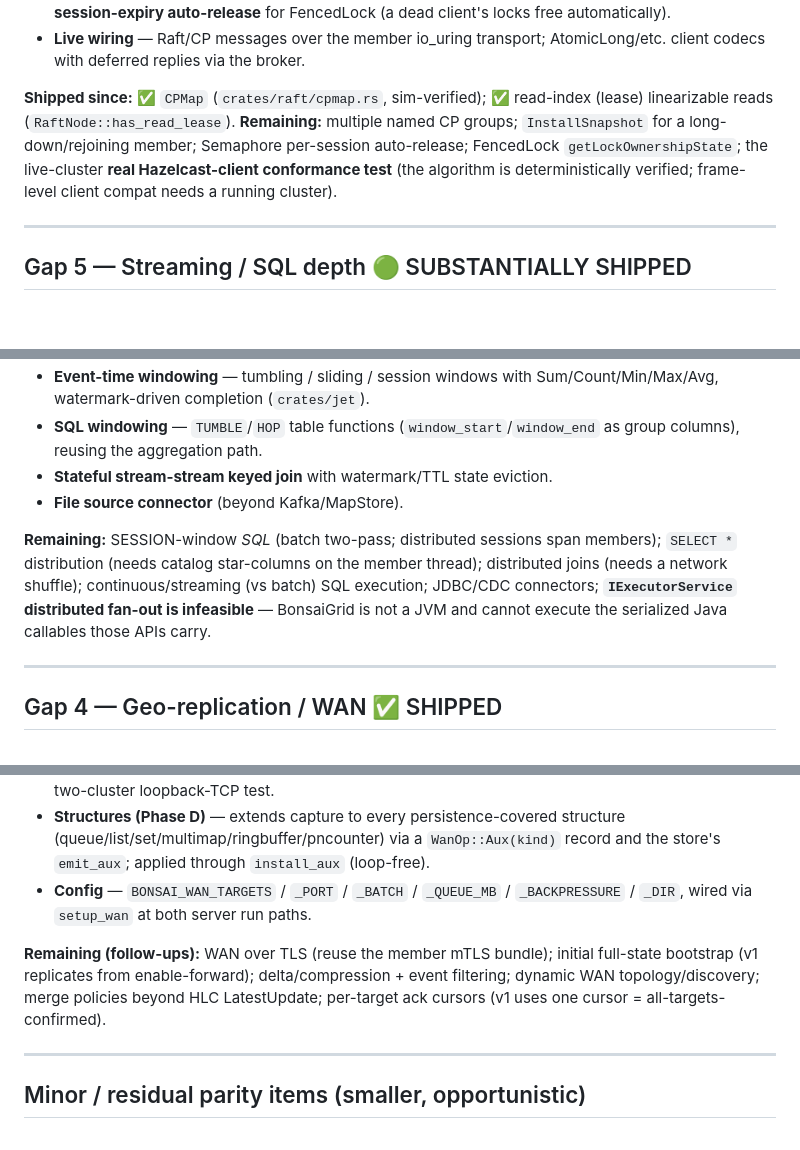
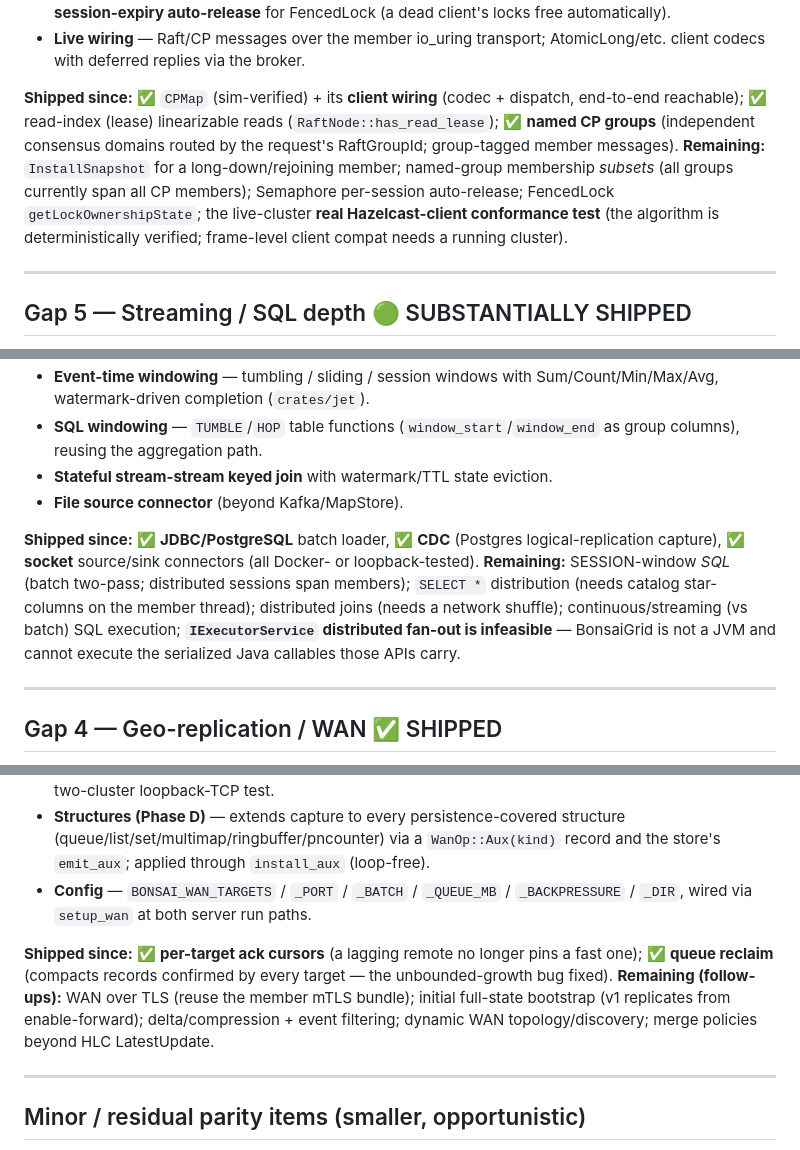
Before and after one commit to sreekumarvk/bonsaigrid, a Markdown page: docs/hazelcast-platform-gap-roadmap.md, 3 parts joined by grey strips. Drawn GitHub-style; blank space fills up the shorter version.

Commit message:
docs: reconcile per-gap Remaining sections with the shipped tail (cert-principal, named CP groups, JDBC/CDC/socket, WAN cursors+reclaim)
Co-Authored-By: Claude Opus 4.8 (1M context) <noreply@anthropic.com>

```diff
--- a/docs/hazelcast-platform-gap-roadmap.md
+++ b/docs/hazelcast-platform-gap-roadmap.md
@@ -108,12 +109,15 @@ the platform-diagram "Consistency" box, beyond strict OSS parity.
 - **Live wiring** — Raft/CP messages over the member io_uring transport;
   AtomicLong/etc. client codecs with deferred replies via the broker.
 
-**Shipped since:** ✅ `CPMap` (`crates/raft/cpmap.rs`, sim-verified); ✅ read-index
-(lease) linearizable reads (`RaftNode::has_read_lease`).
-**Remaining:** multiple named CP groups; `InstallSnapshot` for a long-down/rejoining
-member; Semaphore per-session auto-release; FencedLock `getLockOwnershipState`; the
-live-cluster **real Hazelcast-client conformance test** (the algorithm is
-deterministically verified; frame-level client compat needs a running cluster).
+**Shipped since:** ✅ `CPMap` (sim-verified) + its **client wiring** (codec + dispatch,
+end-to-end reachable); ✅ read-index (lease) linearizable reads
+(`RaftNode::has_read_lease`); ✅ **named CP groups** (independent consensus domains
+routed by the request's RaftGroupId; group-tagged member messages).
+**Remaining:** `InstallSnapshot` for a long-down/rejoining member; named-group
+membership *subsets* (all groups currently span all CP members); Semaphore per-session
+auto-release; FencedLock `getLockOwnershipState`; the live-cluster **real
+Hazelcast-client conformance test** (the algorithm is deterministically verified;
+frame-level client compat needs a running cluster).
 
 ---
 
@@ -138,12 +142,15 @@ distributed execution.
 - **Stateful stream-stream keyed join** with watermark/TTL state eviction.
 - **File source connector** (beyond Kafka/MapStore).
 
+**Shipped since:** ✅ **JDBC/PostgreSQL** batch loader, ✅ **CDC** (Postgres
+logical-replication capture), ✅ **socket** source/sink connectors (all Docker- or
+loopback-tested).
 **Remaining:** SESSION-window *SQL* (batch two-pass; distributed sessions span
 members); `SELECT *` distribution (needs catalog star-columns on the member
 thread); distributed joins (needs a network shuffle); continuous/streaming (vs
-batch) SQL execution; JDBC/CDC connectors; **`IExecutorService` distributed
-fan-out is infeasible** — BonsaiGrid is not a JVM and cannot execute the
-serialized Java callables those APIs carry.
+batch) SQL execution; **`IExecutorService` distributed fan-out is infeasible** —
+BonsaiGrid is not a JVM and cannot execute the serialized Java callables those APIs
+carry.
 
 ---
 
@@ -177,10 +184,12 @@ major box is now closed.
 - **Config** — `BONSAI_WAN_TARGETS` / `_PORT` / `_BATCH` / `_QUEUE_MB` /
   `_BACKPRESSURE` / `_DIR`, wired via `setup_wan` at both server run paths.
 
+**Shipped since:** ✅ **per-target ack cursors** (a lagging remote no longer pins a
+fast one); ✅ **queue reclaim** (compacts records confirmed by every target — the
+unbounded-growth bug fixed).
 **Remaining (follow-ups):** WAN over TLS (reuse the member mTLS bundle); initial
 full-state bootstrap (v1 replicates from enable-forward); delta/compression + event
-filtering; dynamic WAN topology/discovery; merge policies beyond HLC LatestUpdate;
-per-target ack cursors (v1 uses one cursor = all-targets-confirmed).
+filtering; dynamic WAN topology/discovery; merge policies beyond HLC LatestUpdate.
 
 ---
 
```
Also changed, not shown: other parts of docs/hazelcast-platform-gap-roadmap.md (+4 -3 lines).
